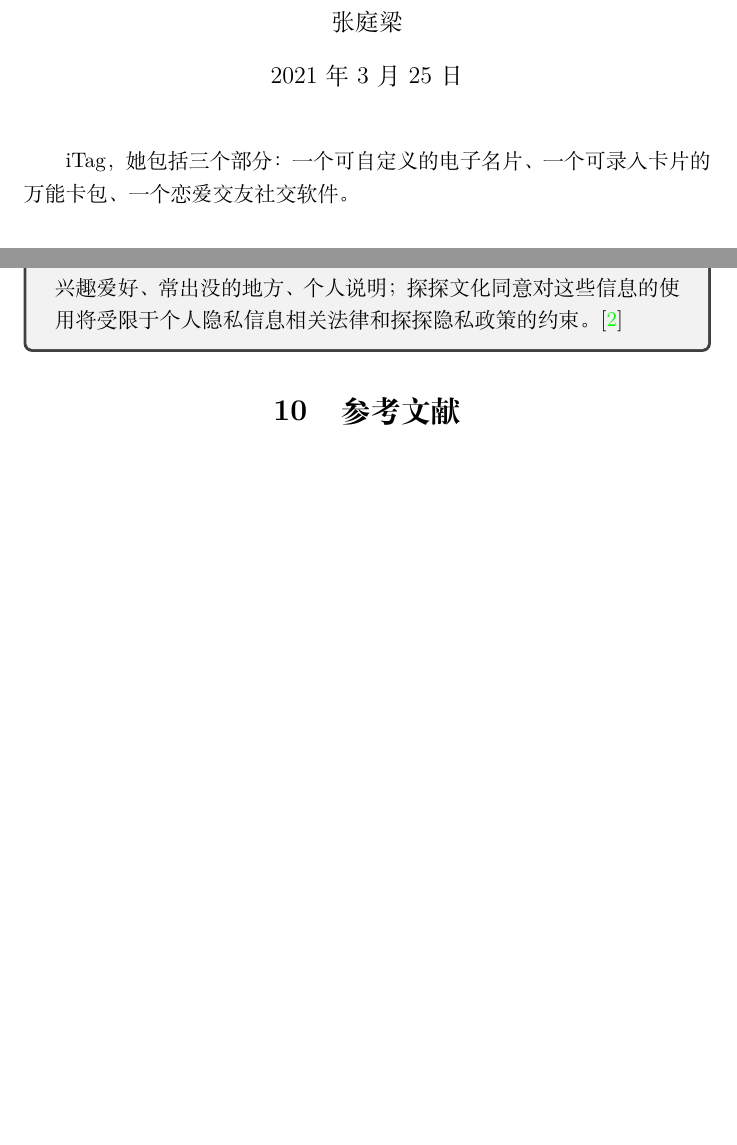
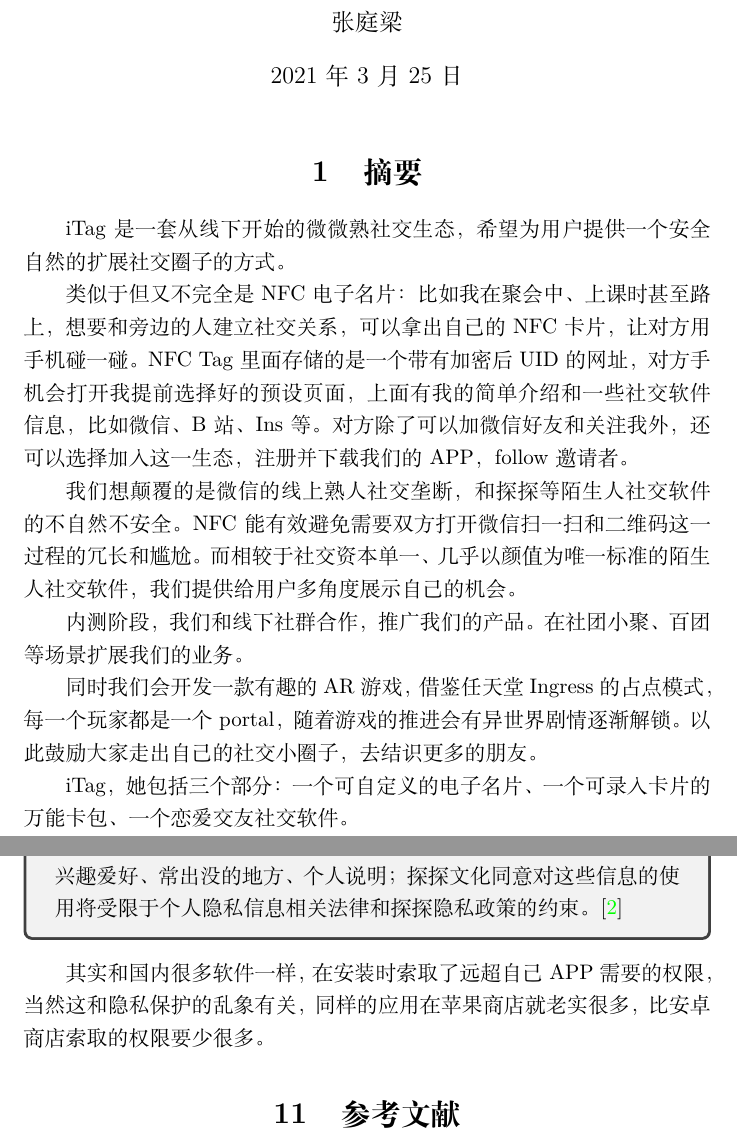
Before and after one commit to TingliangZhang/girlsday2021, a LaTeX document (SocialMedia/SocialMediaReport/SocialMediaReport.tex): two parts of pages 1 and 16 of 17, joined at a grey line, cut so that both start at the same text, the shorter picture padded with empty space. Compiled offline with XeLaTeX.

Commit message:
Update SocialMediaReport.tex

```diff
--- a/SocialMedia/SocialMediaReport/SocialMediaReport.tex
+++ b/SocialMedia/SocialMediaReport/SocialMediaReport.tex
@@ -19,6 +19,18 @@ citecolor=green
 \begin{document}
 
 \maketitle
+
+\section{摘要}
+
+iTag是一套从线下开始的微微熟社交生态，希望为用户提供一个安全自然的扩展社交圈子的方式。
+
+类似于但又不完全是NFC电子名片：比如我在聚会中、上课时甚至路上，想要和旁边的人建立社交关系，可以拿出自己的NFC卡片，让对方用手机碰一碰。NFC Tag里面存储的是一个带有加密后UID的网址，对方手机会打开我提前选择好的预设页面，上面有我的简单介绍和一些社交软件信息，比如微信、B站、Ins等。对方除了可以加微信好友和关注我外，还可以选择加入这一生态，注册并下载我们的APP，follow邀请者。
+
+我们想颠覆的是微信的线上熟人社交垄断，和探探等陌生人社交软件的不自然不安全。NFC能有效避免需要双方打开微信扫一扫和二维码这一过程的冗长和尴尬。而相较于社交资本单一、几乎以颜值为唯一标准的陌生人社交软件，我们提供给用户多角度展示自己的机会。
+
+内测阶段，我们和线下社群合作，推广我们的产品。在社团小聚、百团等场景扩展我们的业务。
+
+同时我们会开发一款有趣的AR游戏，借鉴任天堂Ingress的占点模式，每一个玩家都是一个portal，随着游戏的推进会有异世界剧情逐渐解锁。以此鼓励大家走出自己的社交小圈子，去结识更多的朋友。
 
 iTag，她包括三个部分：一个可自定义的电子名片、一个可录入卡片的万能卡包、一个恋爱交友社交软件。
 
@@ -313,6 +325,7 @@ iTag是一套从线下开始的微微熟社交生态，iTag具有以下亮点：
     3.4 在用户注册及使用本服务时，探探文化需要搜集能识别用户身份的个人信息以便探探文化可以在必要时联系用户，或为用户提供更好的使用体验。探探文化搜集的信息包括但不限于用户的姓名、性别、年龄、出生日期、身份证号、地址、学校情况、公司情况、所属行业、兴趣爱好、常出没的地方、个人说明；探探文化同意对这些信息的使用将受限于个人隐私信息相关法律和探探隐私政策的约束。\cite{MoMoAgreement}
 \end{tcolorbox}
 
+其实和国内很多软件一样，在安装时索取了远超自己APP需要的权限，当然这和隐私保护的乱象有关，同样的应用在苹果商店就老实很多，比安卓商店索取的权限要少很多。
 
 \section{参考文献}
 
```
